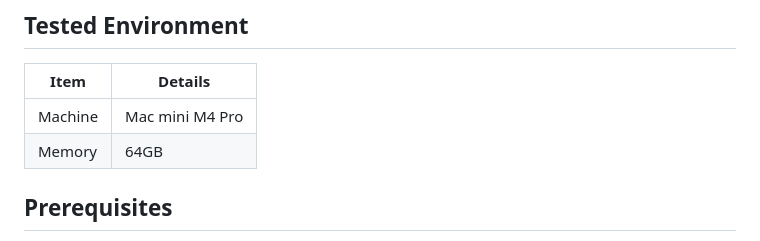
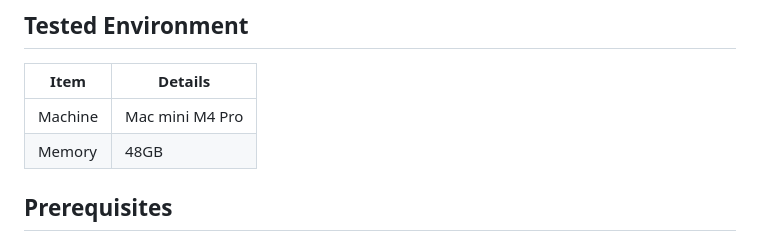
Before and after one commit to d-kawakami/handover-rag-r1, a Markdown page: README.en.md, the part around the change. Drawn GitHub-style.

```diff
--- a/README.en.md
+++ b/README.en.md
@@ -81,7 +81,7 @@ handover-rag-r1/
 | Item | Details |
 |---|---|
 | Machine | Mac mini M4 Pro |
-| Memory | 64GB |
+| Memory | 48GB |
 
 ## Prerequisites
 
```
